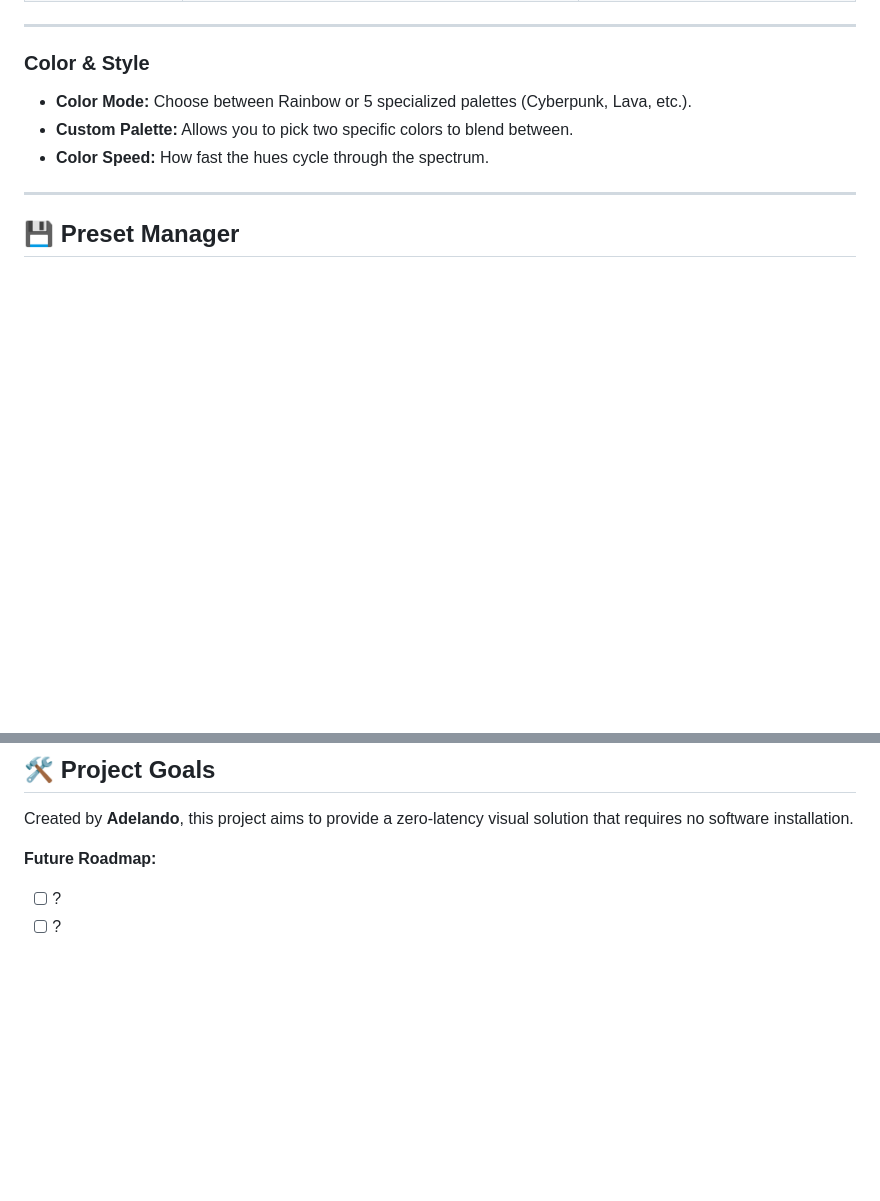
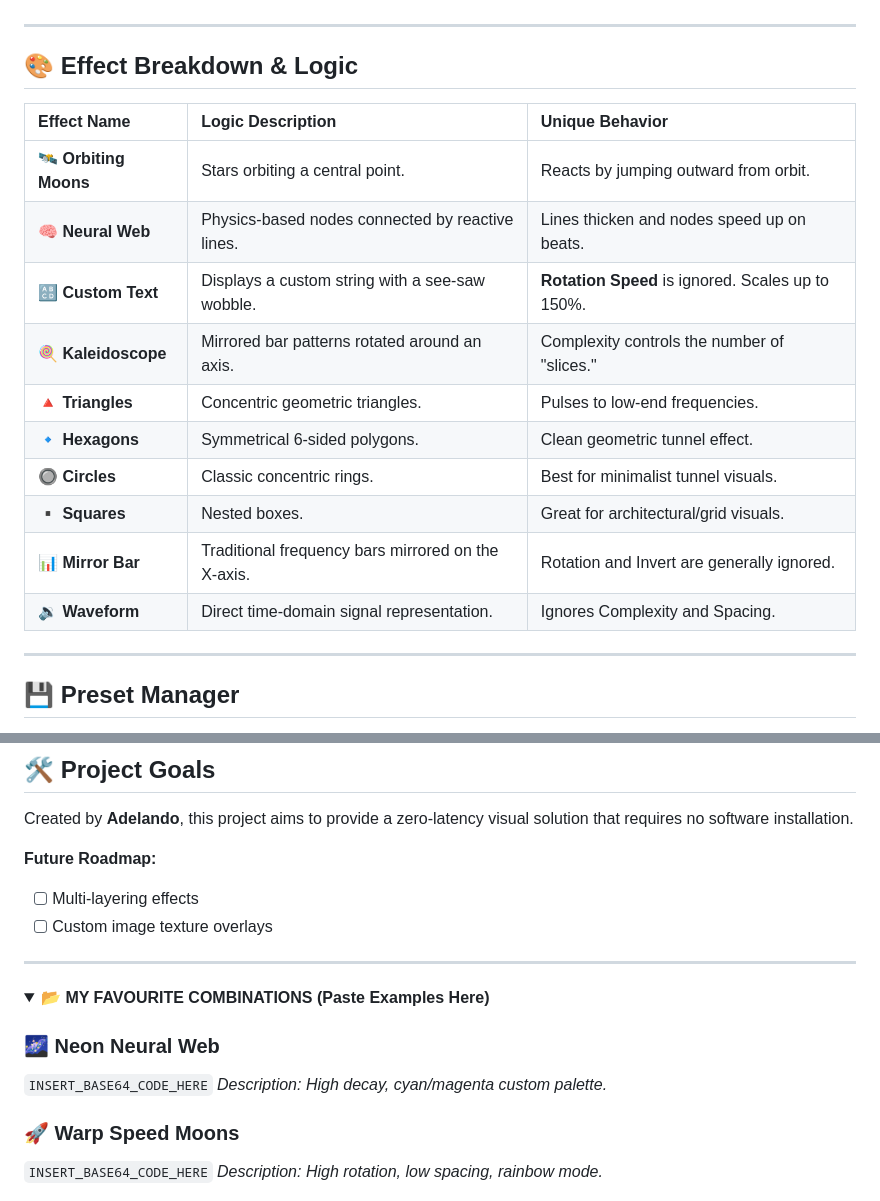
Before and after one commit to adelando/webpage-audio-visualizer, a Markdown page: README.md, 2 parts joined by grey strips. Rendered like a GitHub page; folded sections open; blank space fills up the shorter version.

```diff
--- a/README.md
+++ b/README.md
@@ -60,10 +48,19 @@ Not every setting affects every shape. Use the table below to understand the uni
 
 ---
 
-### **Color & Style**
-* **Color Mode:** Choose between Rainbow or 5 specialized palettes (Cyberpunk, Lava, etc.).
-* **Custom Palette:** Allows you to pick two specific colors to blend between.
-* **Color Speed:** How fast the hues cycle through the spectrum.
+## 🎨 Effect Breakdown & Logic
+| Effect Name | Logic Description | Unique Behavior |
+| :--- | :--- | :--- |
+| **🛰️ Orbiting Moons** | Stars orbiting a central point. | Reacts by jumping outward from orbit. |
+| **🧠 Neural Web** | Physics-based nodes connected by reactive lines. | Lines thicken and nodes speed up on beats. |
+| **🔠 Custom Text** | Displays a custom string with a see-saw wobble. | **Rotation Speed** is ignored. Scales up to 150%. |
+| **🍭 Kaleidoscope** | Mirrored bar patterns rotated around an axis. | Complexity controls the number of "slices." |
+| **🔺 Triangles** | Concentric geometric triangles. | Pulses to low-end frequencies. |
+| **🔹 Hexagons** | Symmetrical 6-sided polygons. | Clean geometric tunnel effect. |
+| **🔘 Circles** | Classic concentric rings. | Best for minimalist tunnel visuals. |
+| **▪️ Squares** | Nested boxes. | Great for architectural/grid visuals. |
+| **📊 Mirror Bar** | Traditional frequency bars mirrored on the X-axis. | Rotation and Invert are generally ignored. |
+| **🔉 Waveform** | Direct time-domain signal representation. | Ignores Complexity and Spacing. |
 
 ---
 
@@ -89,5 +75,19 @@ Allowing you to edit or save in a text document outside the visualiser for later
 Created by **Adelando**, this project aims to provide a zero-latency visual solution that requires no software installation.
 
 **Future Roadmap:**
-* [ ] ?
-* [ ] ?
+* [ ] Multi-layering effects
+* [ ] Custom image texture overlays
+
+---
+
+<details>
+<summary>📂 <b>MY FAVOURITE COMBINATIONS (Paste Examples Here)</b></summary>
+
+### 🌌 Neon Neural Web
+`INSERT_BASE64_CODE_HERE`
+*Description: High decay, cyan/magenta custom palette.*
+
+### 🚀 Warp Speed Moons
+`INSERT_BASE64_CODE_HERE`
+*Description: High rotation, low spacing, rainbow mode.*
+
```
Also changed, not shown: other parts of README.md (+27 -47 lines).
